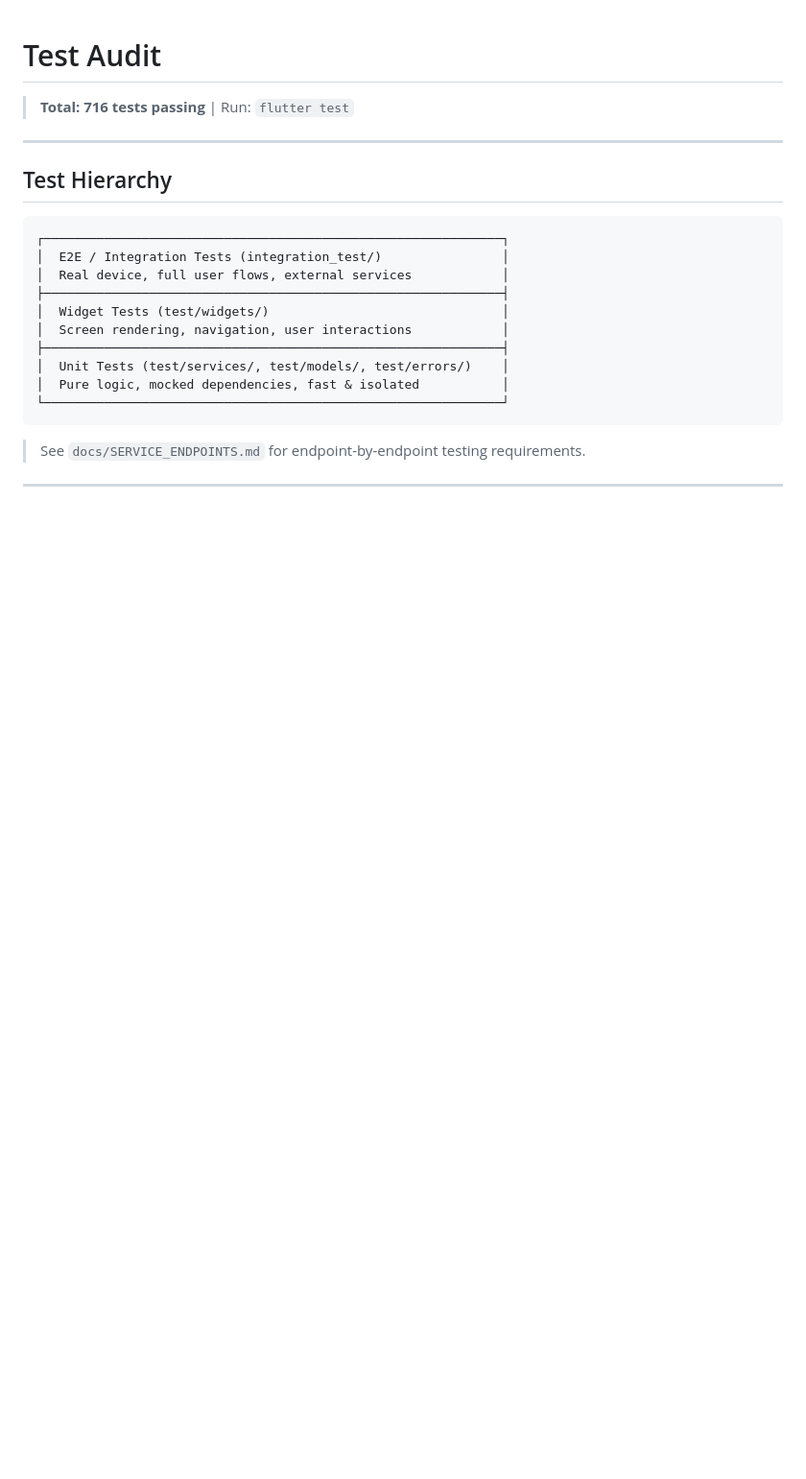
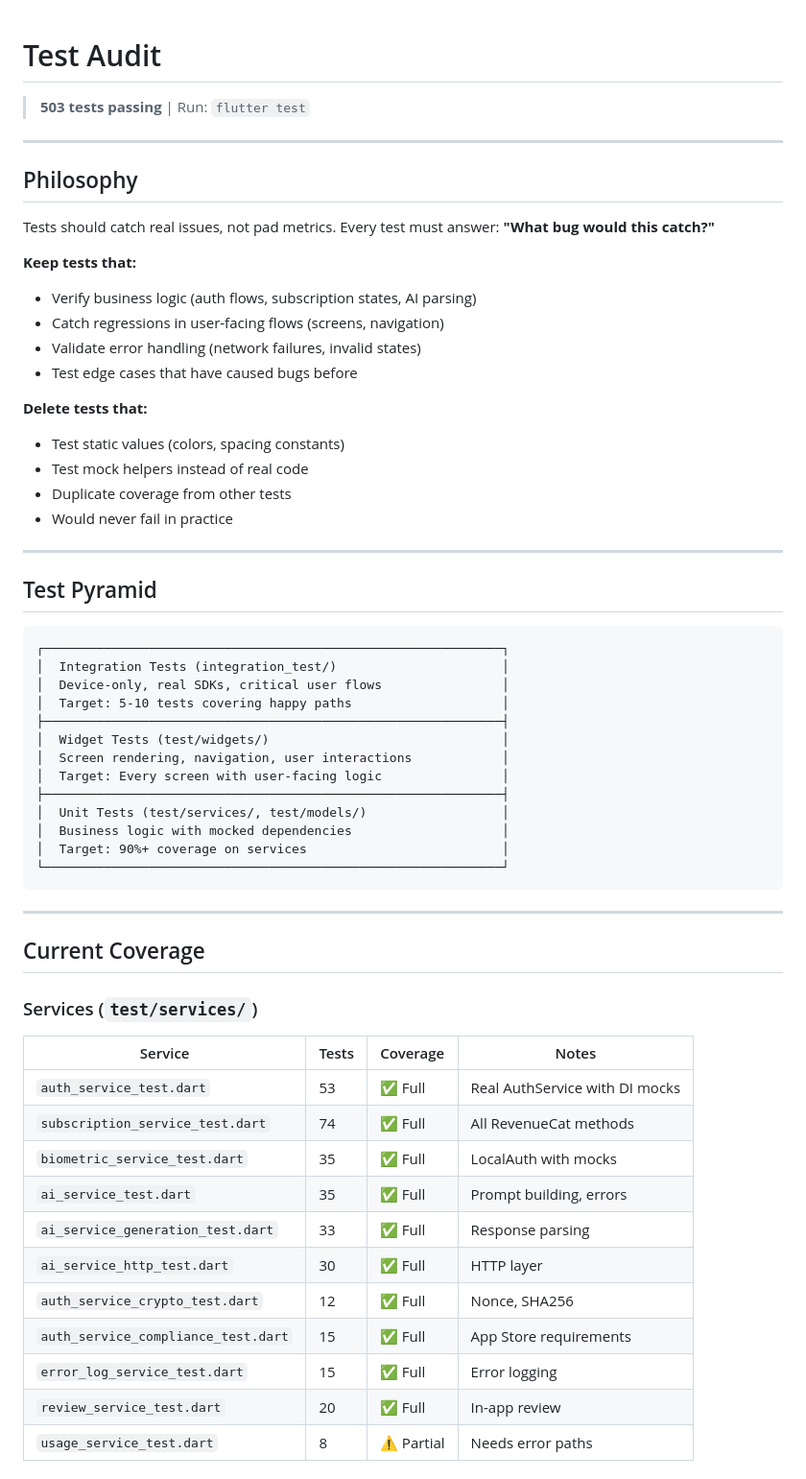
Before and after one commit to jarrydaubert/prosepal, a Markdown page: docs/TEST_AUDIT.md, the part around one of its changes. Shown at 96% size. GitHub-like rendering; blank space fills up the shorter version.

````diff
--- a/docs/TEST_AUDIT.md
+++ b/docs/TEST_AUDIT.md
@@ -1,22 +1,62 @@
 # Test Audit
 
-> **Total: 716 tests passing** | Run: `flutter test`
+> **503 tests passing** | Run: `flutter test`
 
 ---
 
-## Test Hierarchy
+## Philosophy
+
+Tests should catch real issues, not pad metrics. Every test must answer: **"What bug would this catch?"**
+
+**Keep tests that:**
+- Verify business logic (auth flows, subscription states, AI parsing)
+- Catch regressions in user-facing flows (screens, navigation)
+- Validate error handling (network failures, invalid states)
+- Test edge cases that have caused bugs before
+
+**Delete tests that:**
+- Test static values (colors, spacing constants)
+- Test mock helpers instead of real code
+- Duplicate coverage from other tests
+- Would never fail in practice
+
+---
+
+## Test Pyramid
 
 ```
 ┌─────────────────────────────────────────────────────────────┐
-│  E2E / Integration Tests (integration_test/)                │
-│  Real device, full user flows, external services            │
+│  Integration Tests (integration_test/)                      │
+│  Device-only, real SDKs, critical user flows                │
+│  Target: 5-10 tests covering happy paths                    │
 ├─────────────────────────────────────────────────────────────┤
 │  Widget Tests (test/widgets/)                               │
 │  Screen rendering, navigation, user interactions            │
+│  Target: Every screen with user-facing logic                │
 ├─────────────────────────────────────────────────────────────┤
-│  Unit Tests (test/services/, test/models/, test/errors/)    │
-│  Pure logic, mocked dependencies, fast & isolated           │
+│  Unit Tests (test/services/, test/models/)                  │
+│  Business logic with mocked dependencies                    │
+│  Target: 90%+ coverage on services                          │
 └─────────────────────────────────────────────────────────────┘
 ```
 
-> See `docs/SERVICE_ENDPOINTS.md` for endpoint-by-endpoint testing requirements.
+---
+
+## Current Coverage
+
+### Services (`test/services/`)
+
+| Service | Tests | Coverage | Notes |
+|---------|-------|----------|-------|
+| `auth_service_test.dart` | 53 | ✅ Full | Real AuthService with DI mocks |
+| `subscription_service_test.dart` | 74 | ✅ Full | All RevenueCat methods |
+| `biometric_service_test.dart` | 35 | ✅ Full | LocalAuth with mocks |
+| `ai_service_test.dart` | 35 | ✅ Full | Prompt building, errors |
+| `ai_service_generation_test.dart` | 33 | ✅ Full | Response parsing |
+| `ai_service_http_test.dart` | 30 | ✅ Full | HTTP layer |
+| `auth_service_crypto_test.dart` | 12 | ✅ Full | Nonce, SHA256 |
+| `auth_service_compliance_test.dart` | 15 | ✅ Full | App Store requirements |
+| `error_log_service_test.dart` | 15 | ✅ Full | Error logging |
+| `review_service_test.dart` | 20 | ✅ Full | In-app review |
+| `usage_service_test.dart` | 8 | ⚠️ Partial | Needs error paths |
+
````
Also changed, not shown: other parts of docs/TEST_AUDIT.md (+68 -141 lines).
